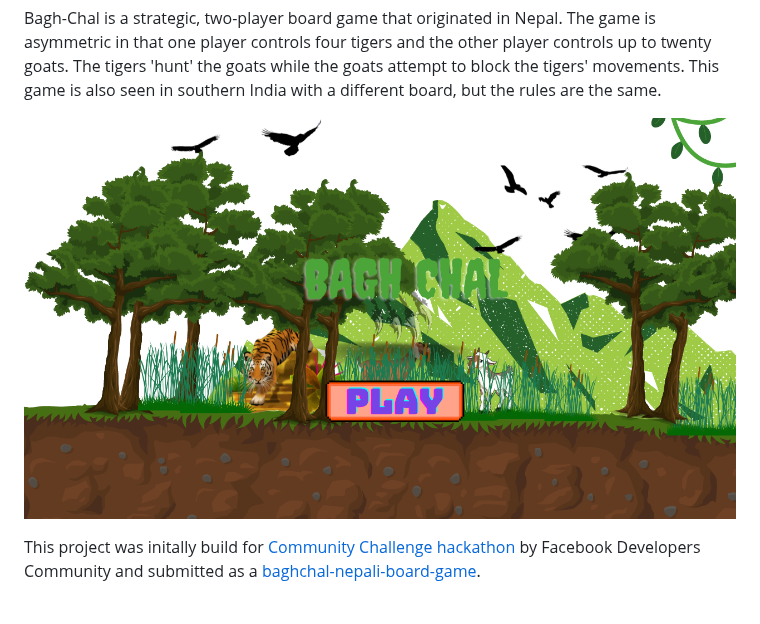
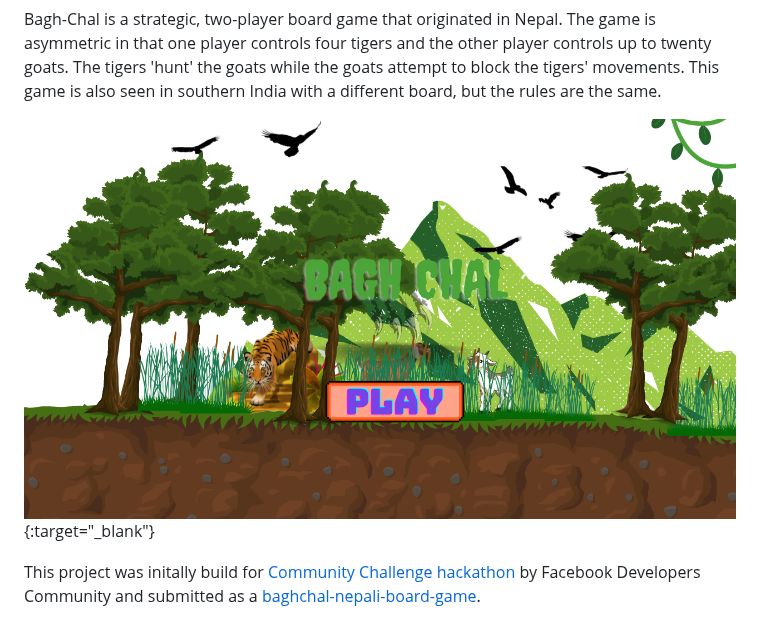
Before and after one commit to sumn2u/baghchal, a Markdown page: README.md, the part around the change. Rendered like a GitHub page.

Commit message:
open video in new tab

```diff
--- a/README.md
+++ b/README.md
@@ -9,8 +9,8 @@ Baghchal
 
 Bagh-Chal is a strategic, two-player board game that originated in Nepal. The game is asymmetric in that one player controls four tigers and the other player controls up to twenty goats. The tigers 'hunt' the goats while the goats attempt to block the tigers' movements. This game is also seen in southern India with a different board, but the rules are the same.
 
-[![bagchal banner](./screenshots/bagchal_banner.png)
-](https://youtu.be/cyQjHWMCXNE)
+[![bagchal banner](./screenshots/bagchal_banner.png)](https://youtu.be/cyQjHWMCXNE){:target="_blank"}
+
 
 This project was initally build for [Community Challenge hackathon](https://developercircles2019.devpost.com) by Facebook Developers Community and submitted as a [baghchal-nepali-board-game](https://devpost.com/software/baghchal-nepali-board-game).
 
```
